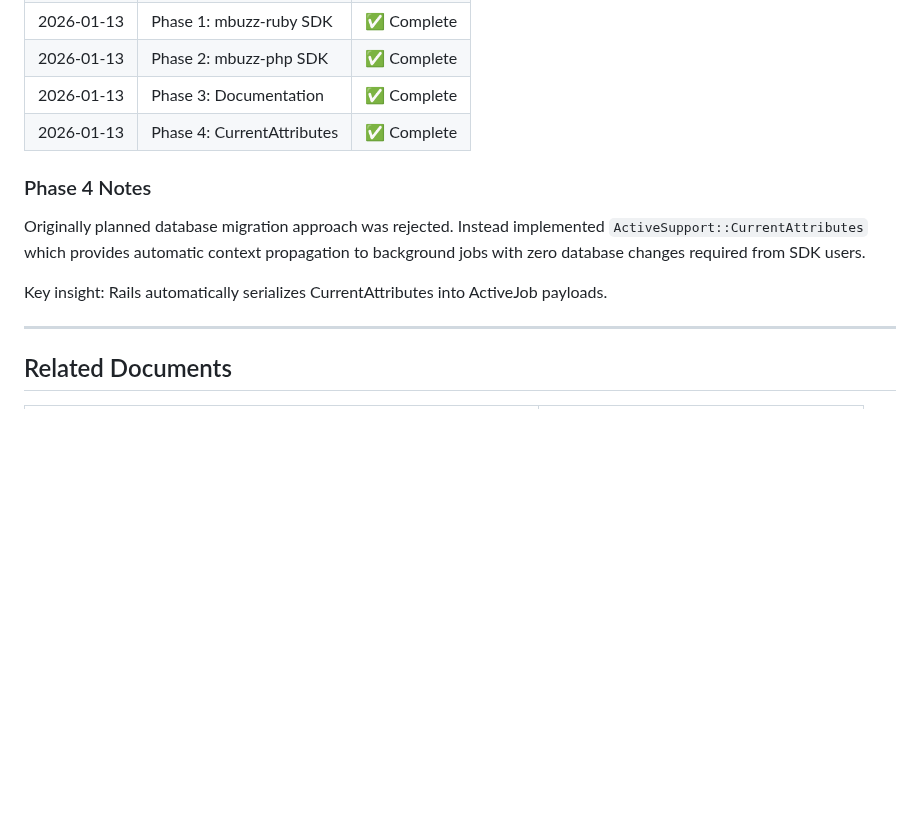
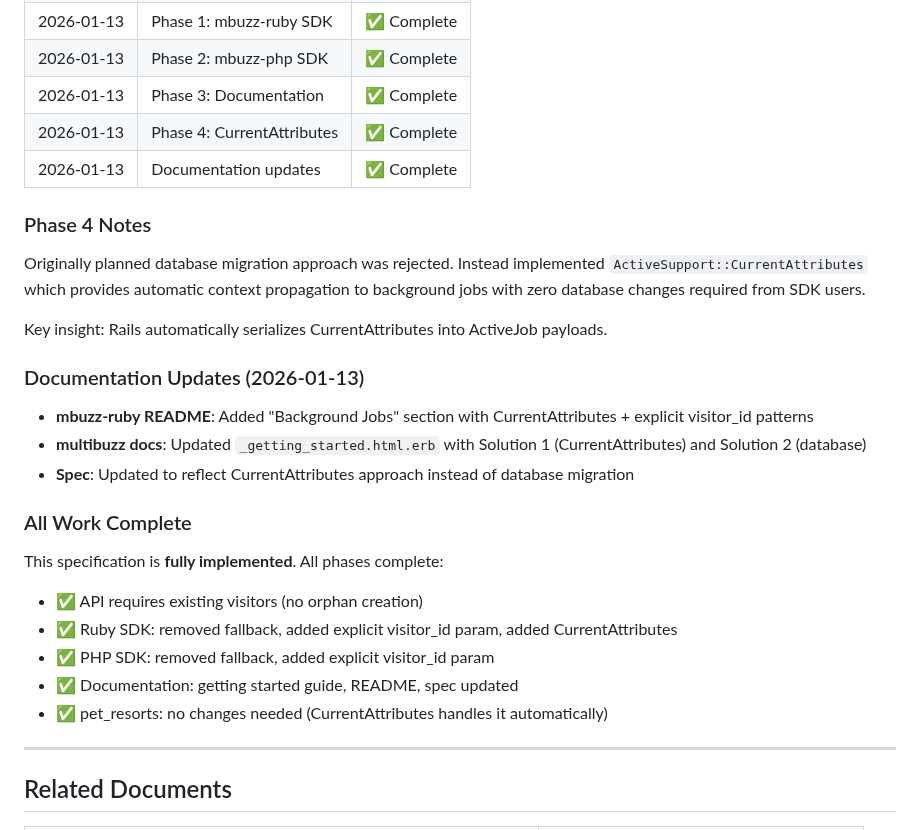
Before and after one commit to vladiim/multibuzz, a Markdown page: lib/specs/require_existing_visitor_spec.md, the part around the change. Drawn GitHub-style; blank space fills up the shorter version.

Commit message:
docs(spec): mark require_existing_visitor_spec as fully complete
All phases implemented:
- API requires existing visitors
- Ruby/PHP SDK changes
- CurrentAttributes for background jobs
- Documentation updates

```diff
--- a/lib/specs/require_existing_visitor_spec.md
+++ b/lib/specs/require_existing_visitor_spec.md
@@ -619,6 +619,7 @@ cd /Users/vlad/code/m/multibuzz && bin/rails test test/integration/
 | 2026-01-13 | Phase 2: mbuzz-php SDK | ✅ Complete |
 | 2026-01-13 | Phase 3: Documentation | ✅ Complete |
 | 2026-01-13 | Phase 4: CurrentAttributes | ✅ Complete |
+| 2026-01-13 | Documentation updates | ✅ Complete |
 
 ### Phase 4 Notes
 
@@ -627,6 +628,21 @@ Originally planned database migration approach was rejected. Instead implemented
 to background jobs with zero database changes required from SDK users.
 
 Key insight: Rails automatically serializes CurrentAttributes into ActiveJob payloads.
+
+### Documentation Updates (2026-01-13)
+
+- **mbuzz-ruby README**: Added "Background Jobs" section with CurrentAttributes + explicit visitor_id patterns
+- **multibuzz docs**: Updated `_getting_started.html.erb` with Solution 1 (CurrentAttributes) and Solution 2 (database)
+- **Spec**: Updated to reflect CurrentAttributes approach instead of database migration
+
+### All Work Complete
+
+This specification is **fully implemented**. All phases complete:
+- ✅ API requires existing visitors (no orphan creation)
+- ✅ Ruby SDK: removed fallback, added explicit visitor_id param, added CurrentAttributes
+- ✅ PHP SDK: removed fallback, added explicit visitor_id param
+- ✅ Documentation: getting started guide, README, spec updated
+- ✅ pet_resorts: no changes needed (CurrentAttributes handles it automatically)
 
 ---
 
```
